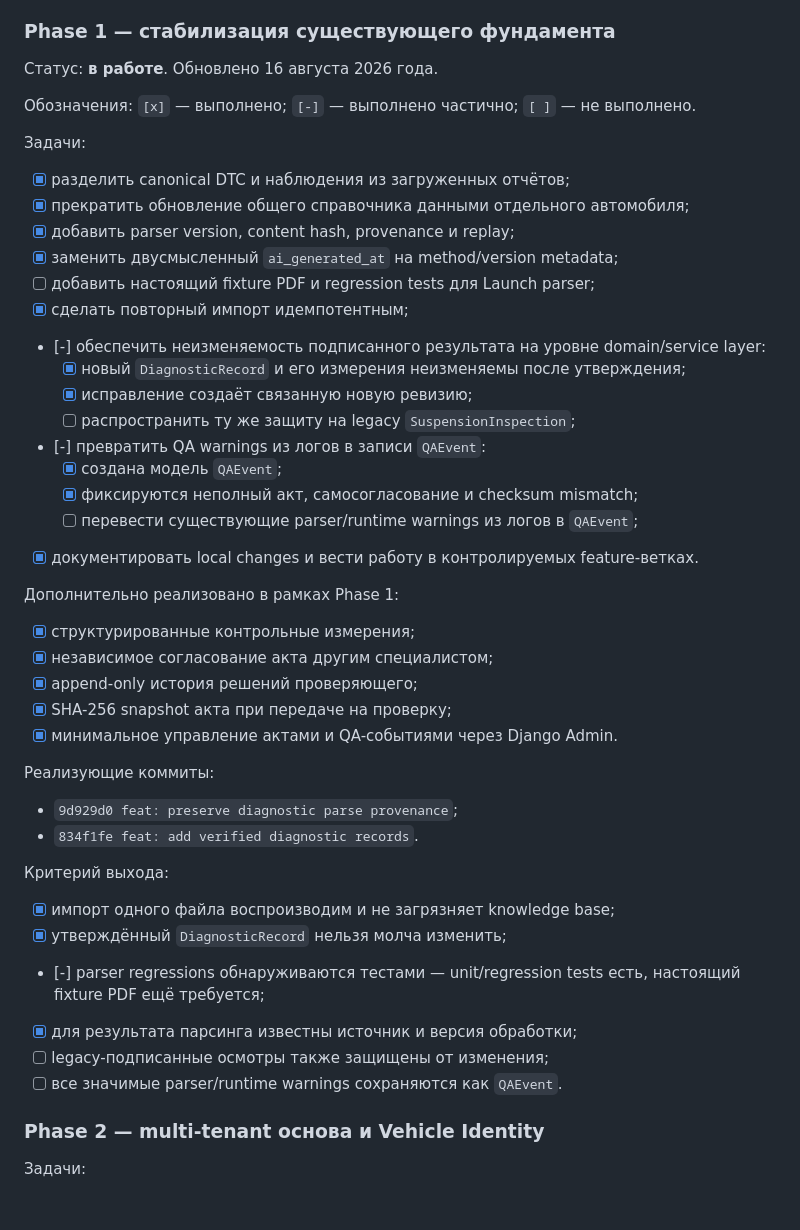
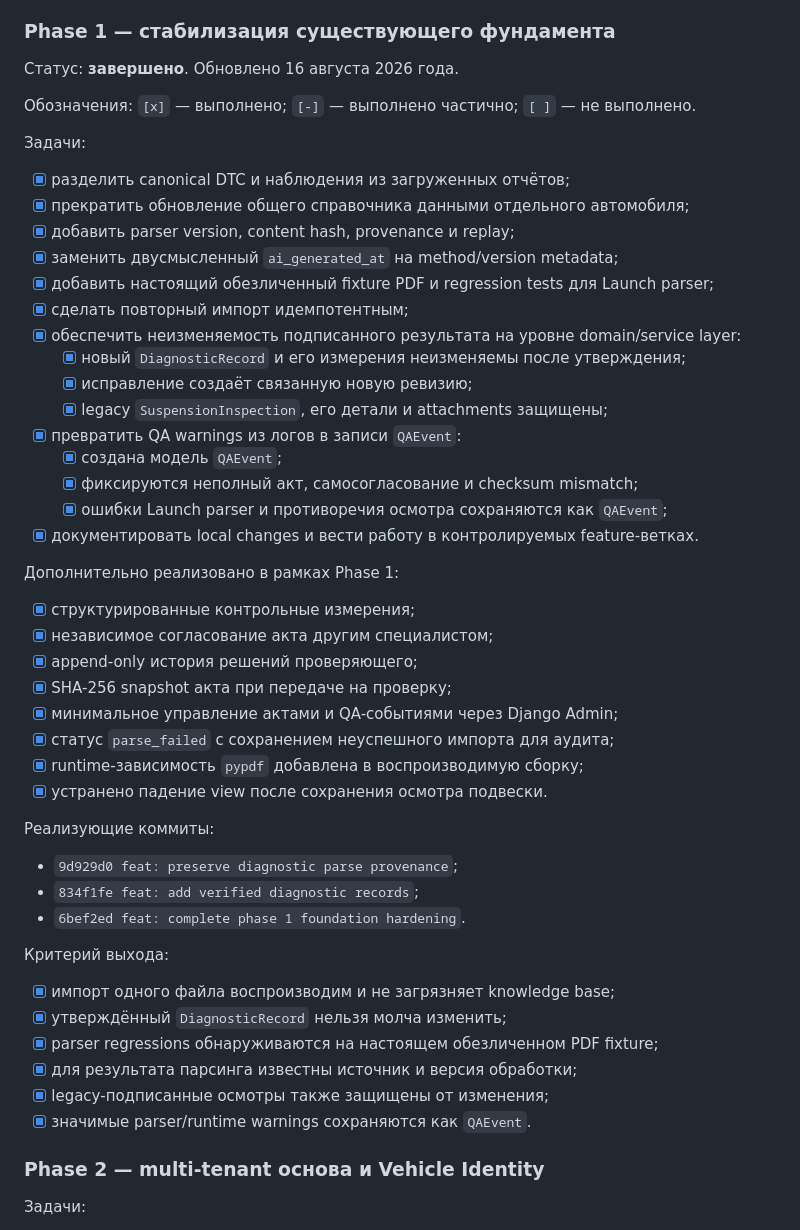
Before and after one commit to Joker20380/diagnost, a Markdown page: PRODUCT_IMPLEMENTATION_ROADMAP.md, the part around the change. GitHub-like rendering; blank space fills up the shorter version.

Commit message:
docs: mark phase 1 complete

```diff
--- a/PRODUCT_IMPLEMENTATION_ROADMAP.md
+++ b/PRODUCT_IMPLEMENTATION_ROADMAP.md
@@ -229,7 +229,7 @@ stop_conditions
 
 ### Phase 1 — стабилизация существующего фундамента
 
-Статус: **в работе**. Обновлено 16 августа 2026 года.
+Статус: **завершено**. Обновлено 16 августа 2026 года.
 
 Обозначения: `[x]` — выполнено; `[-]` — выполнено частично; `[ ]` — не выполнено.
 
@@ -239,17 +239,17 @@ stop_conditions
 - [x] прекратить обновление общего справочника данными отдельного автомобиля;
 - [x] добавить parser version, content hash, provenance и replay;
 - [x] заменить двусмысленный `ai_generated_at` на method/version metadata;
-- [ ] добавить настоящий fixture PDF и regression tests для Launch parser;
+- [x] добавить настоящий обезличенный fixture PDF и regression tests для Launch parser;
 - [x] сделать повторный импорт идемпотентным;
-- [-] обеспечить неизменяемость подписанного результата на уровне
+- [x] обеспечить неизменяемость подписанного результата на уровне
   domain/service layer:
   - [x] новый `DiagnosticRecord` и его измерения неизменяемы после утверждения;
   - [x] исправление создаёт связанную новую ревизию;
-  - [ ] распространить ту же защиту на legacy `SuspensionInspection`;
-- [-] превратить QA warnings из логов в записи `QAEvent`:
+  - [x] legacy `SuspensionInspection`, его детали и attachments защищены;
+- [x] превратить QA warnings из логов в записи `QAEvent`:
   - [x] создана модель `QAEvent`;
   - [x] фиксируются неполный акт, самосогласование и checksum mismatch;
-  - [ ] перевести существующие parser/runtime warnings из логов в `QAEvent`;
+  - [x] ошибки Launch parser и противоречия осмотра сохраняются как `QAEvent`;
 - [x] документировать local changes и вести работу в контролируемых feature-ветках.
 
 Дополнительно реализовано в рамках Phase 1:
@@ -258,22 +258,25 @@ stop_conditions
 - [x] независимое согласование акта другим специалистом;
 - [x] append-only история решений проверяющего;
 - [x] SHA-256 snapshot акта при передаче на проверку;
-- [x] минимальное управление актами и QA-событиями через Django Admin.
+- [x] минимальное управление актами и QA-событиями через Django Admin;
+- [x] статус `parse_failed` с сохранением неуспешного импорта для аудита;
+- [x] runtime-зависимость `pypdf` добавлена в воспроизводимую сборку;
+- [x] устранено падение view после сохранения осмотра подвески.
 
 Реализующие коммиты:
 
 - `9d929d0 feat: preserve diagnostic parse provenance`;
-- `834f1fe feat: add verified diagnostic records`.
+- `834f1fe feat: add verified diagnostic records`;
+- `6bef2ed feat: complete phase 1 foundation hardening`.
 
 Критерий выхода:
 
 - [x] импорт одного файла воспроизводим и не загрязняет knowledge base;
 - [x] утверждённый `DiagnosticRecord` нельзя молча изменить;
-- [-] parser regressions обнаруживаются тестами — unit/regression tests есть,
-  настоящий fixture PDF ещё требуется;
+- [x] parser regressions обнаруживаются на настоящем обезличенном PDF fixture;
 - [x] для результата парсинга известны источник и версия обработки;
-- [ ] legacy-подписанные осмотры также защищены от изменения;
-- [ ] все значимые parser/runtime warnings сохраняются как `QAEvent`.
+- [x] legacy-подписанные осмотры также защищены от изменения;
+- [x] значимые parser/runtime warnings сохраняются как `QAEvent`.
 
 ### Phase 2 — multi-tenant основа и Vehicle Identity
 
```
